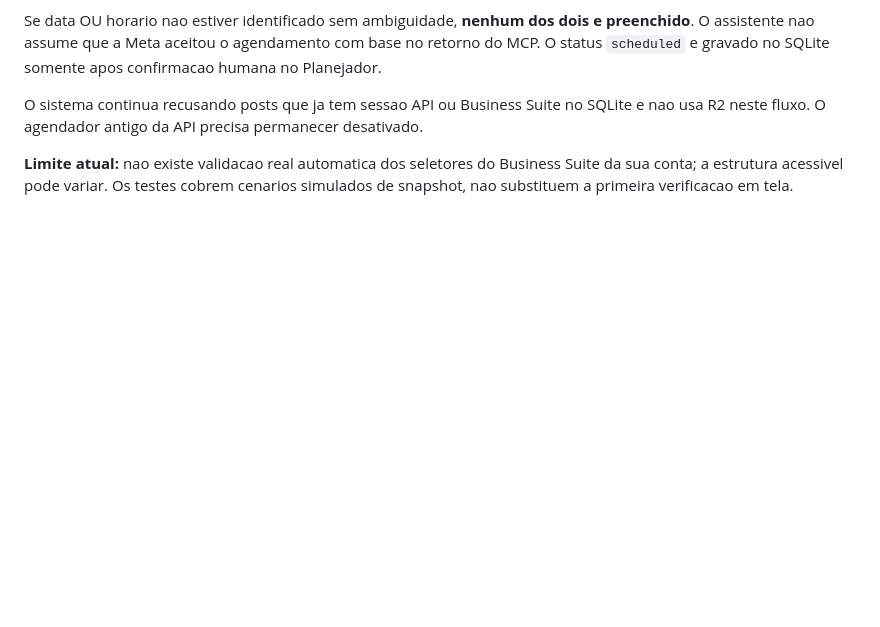
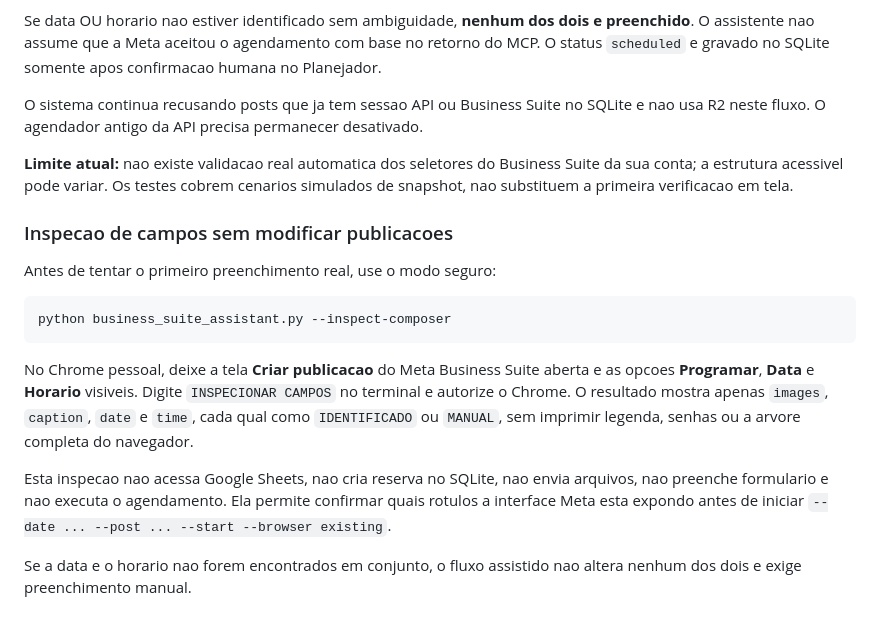
Before and after one commit to llongaray/ArayFlow, a Markdown page: README.md, the part around the change. Rendered like a GitHub page; blank space fills up the shorter version.

Commit message:
docs(suite): diagnostico de campos somente leitura antes do primeiro agendamento

````diff
--- a/README.md
+++ b/README.md
@@ -803,3 +803,27 @@ precisa permanecer desativado.
 do Business Suite da sua conta; a estrutura acessivel pode variar.
 Os testes cobrem cenarios simulados de snapshot, nao substituem a
 primeira verificacao em tela.
+
+
+### Inspecao de campos sem modificar publicacoes
+
+Antes de tentar o primeiro preenchimento real, use o modo seguro:
+
+```powershell
+python business_suite_assistant.py --inspect-composer
+```
+
+No Chrome pessoal, deixe a tela **Criar publicacao** do Meta Business
+Suite aberta e as opcoes **Programar**, **Data** e **Horario** visiveis.
+Digite `INSPECIONAR CAMPOS` no terminal e autorize o Chrome. O resultado
+mostra apenas `images`, `caption`, `date` e `time`, cada qual como
+`IDENTIFICADO` ou `MANUAL`, sem imprimir legenda, senhas ou a arvore
+completa do navegador.
+
+Esta inspecao nao acessa Google Sheets, nao cria reserva no SQLite,
+nao envia arquivos, nao preenche formulario e nao executa o agendamento.
+Ela permite confirmar quais rotulos a interface Meta esta expondo antes
+de iniciar `--date ... --post ... --start --browser existing`.
+
+Se a data e o horario nao forem encontrados em conjunto, o fluxo
+assistido nao altera nenhum dos dois e exige preenchimento manual.
````
